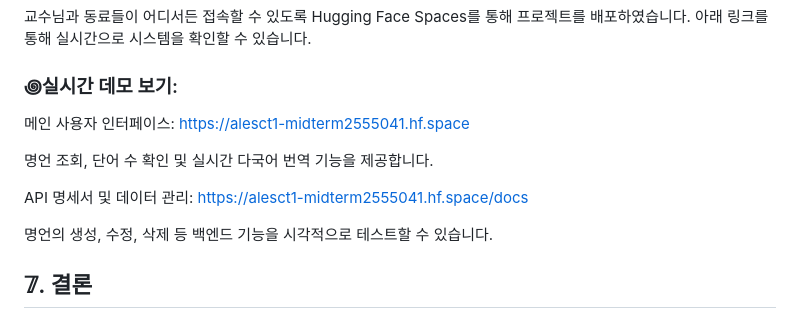
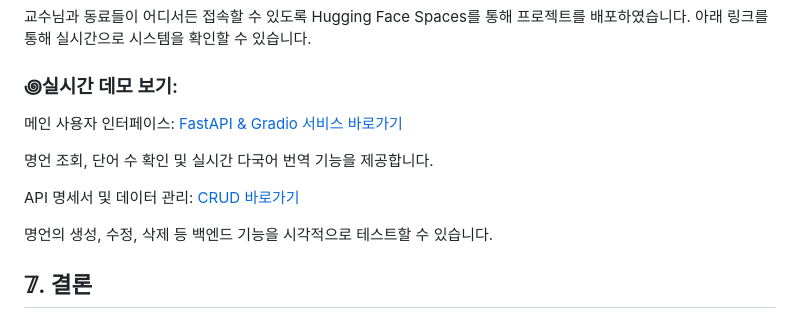
Before and after one commit to alesct/ClassPractices-FirstBatch-2026, a Markdown page: FastAPI&Gradio/README.md, the part around one of its changes. Drawn GitHub-style.

Commit message:
Update
Updated README with improved formatting and links.

```diff
--- a/FastAPI&Gradio/README.md
+++ b/FastAPI&Gradio/README.md
@@ -54,11 +54,11 @@ FastAPI와 Gradio를 설치합니다.
 아래 링크를 통해 실시간으로 시스템을 확인할 수 있습니다.
 
 ### ꩜실시간 데모 보기:
-메인 사용자 인터페이스: [https://alesct1-midterm2555041.hf.space](https://alesct1-midterm2555041.hf.space)
+메인 사용자 인터페이스: [FastAPI & Gradio 서비스 바로가기](https://alesct1-midterm2555041.hf.space)
 
 명언 조회, 단어 수 확인 및 실시간 다국어 번역 기능을 제공합니다.
 
-API 명세서 및 데이터 관리: [https://alesct1-midterm2555041.hf.space/docs](https://alesct1-midterm2555041.hf.space/docs)
+API 명세서 및 데이터 관리: [CRUD 바로가기](https://alesct1-midterm2555041.hf.space/docs)
 
 명언의 생성, 수정, 삭제 등 백엔드 기능을 시각적으로 테스트할 수 있습니다.
 
```
Also changed, not shown: other parts of FastAPI&Gradio/README.md (+8 -8 lines).
